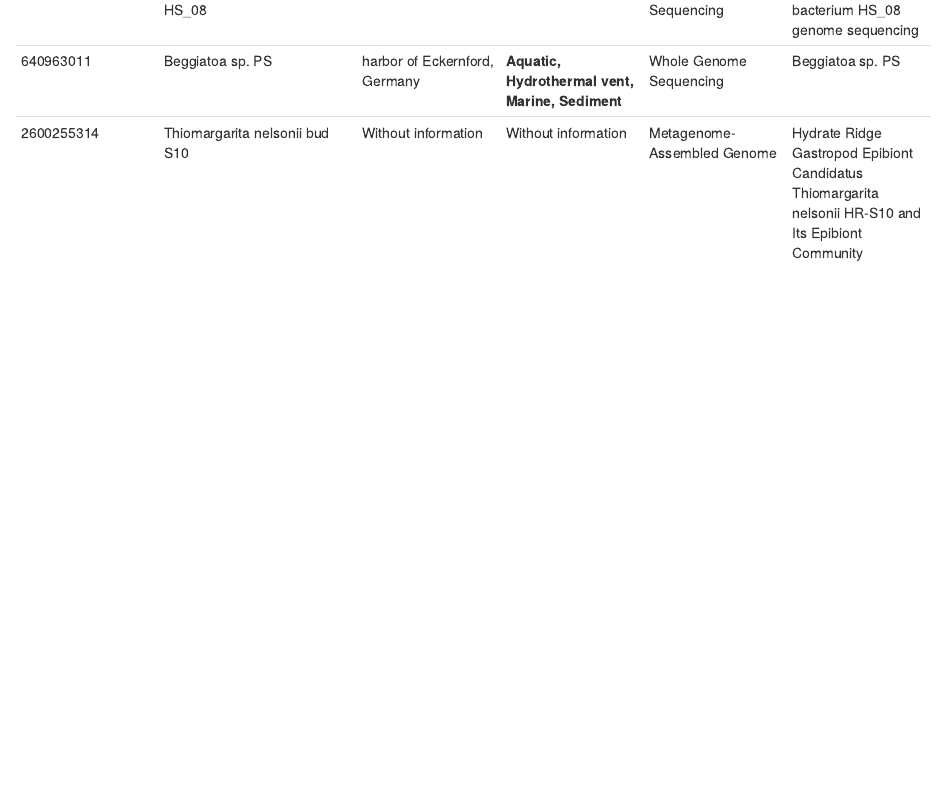
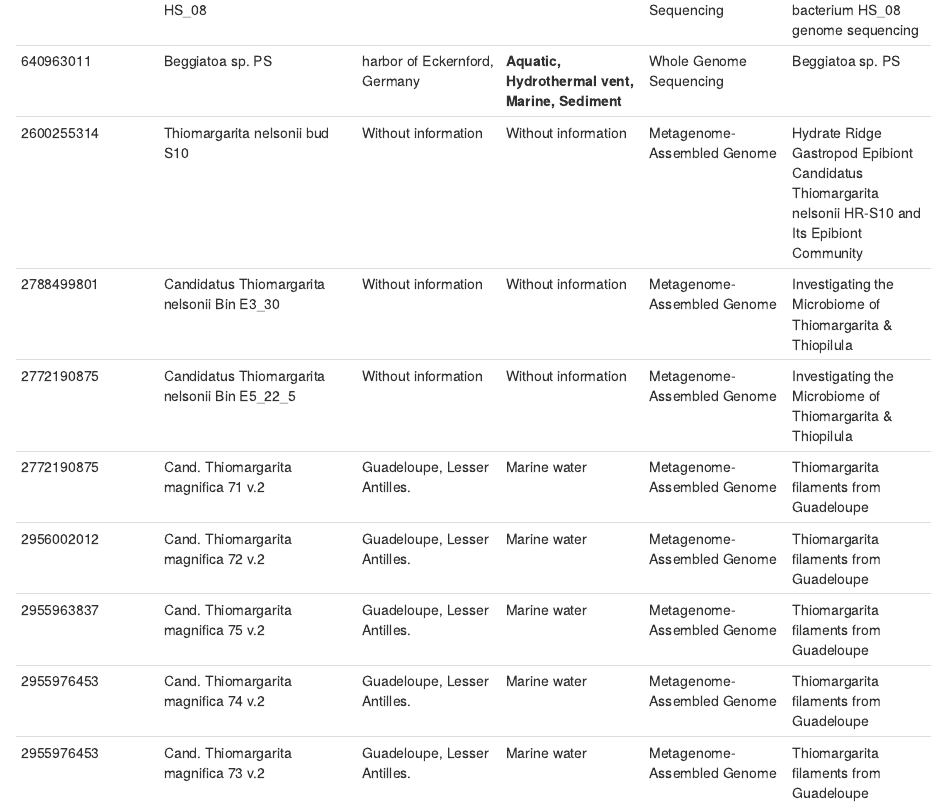
Before and after one commit to ecoevolab/thiotrichales_genomics, an R Markdown document (summary_table.Rmd): the page in a window 1100 px wide, from 5080 px down. The pictures show the output file summary_table.nb.html that the author committed with the source, opened offline.

Commit message:
Eliminacion de archivos duplicados de la tabla resumen y finalización de la tabla

```diff
--- a/summary_table.Rmd
+++ b/summary_table.Rmd
@@ -58,3 +58,10 @@ output: html_notebook
 | 8071263300 | Thiotrichales bacterium HS_08 | 	Without information | Without information | Whole Genome Sequencing | Thiotrichales bacterium HS_08 genome sequencing
 | 640963011 | Beggiatoa sp. PS | harbor of Eckernford, Germany | **Aquatic, Hydrothermal vent, Marine, Sediment** | Whole Genome Sequencing | Beggiatoa sp. PS
 | 2600255314 | 	Thiomargarita nelsonii bud S10 | Without information | Without information | Metagenome-Assembled Genome | Hydrate Ridge Gastropod Epibiont Candidatus Thiomargarita nelsonii HR-S10 and Its Epibiont Community
+| 2788499801 | 	Candidatus Thiomargarita nelsonii Bin E3_30 | Without information | Without information | Metagenome-Assembled Genome | Investigating the Microbiome of Thiomargarita & Thiopilula
+| 2772190875 | 	Candidatus Thiomargarita nelsonii Bin E5_22_5 | Without information | Without information | Metagenome-Assembled Genome | Investigating the Microbiome of Thiomargarita & Thiopilula
+| 2772190875 | 	Cand. Thiomargarita magnifica 71 v.2 | Guadeloupe, Lesser Antilles. | Marine water | Metagenome-Assembled Genome | Thiomargarita filaments from Guadeloupe
+| 2956002012 | 	Cand. Thiomargarita magnifica 72 v.2 | Guadeloupe, Lesser Antilles. | Marine water | Metagenome-Assembled Genome | Thiomargarita filaments from Guadeloupe
+| 2955963837 | 	Cand. Thiomargarita magnifica 75 v.2 | Guadeloupe, Lesser Antilles. | Marine water | Metagenome-Assembled Genome | Thiomargarita filaments from Guadeloupe
+| 2955976453 | 	Cand. Thiomargarita magnifica 74 v.2 | Guadeloupe, Lesser Antilles. | Marine water | Metagenome-Assembled Genome | Thiomargarita filaments from Guadeloupe
+| 2955976453 | 	Cand. Thiomargarita magnifica 73 v.2 | Guadeloupe, Lesser Antilles. | Marine water | Metagenome-Assembled Genome | Thiomargarita filaments from Guadeloupe
```
Also changed, not shown: summary_table.nb.html.
